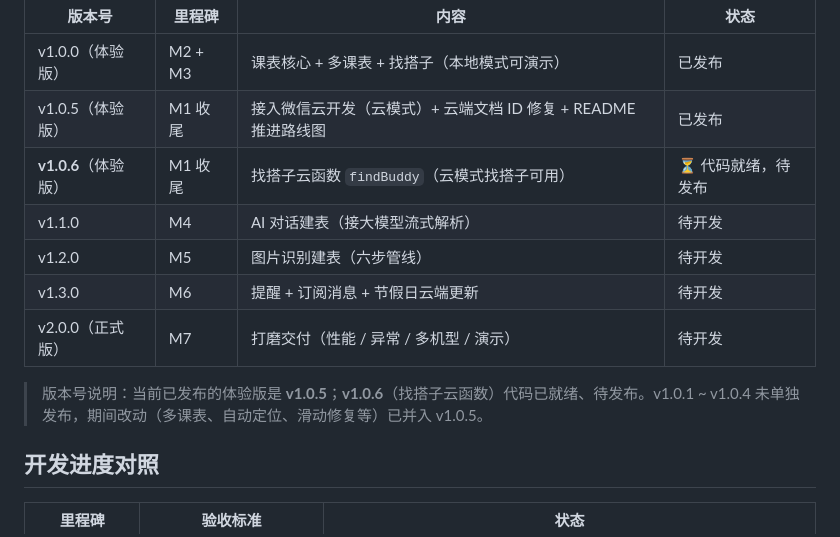
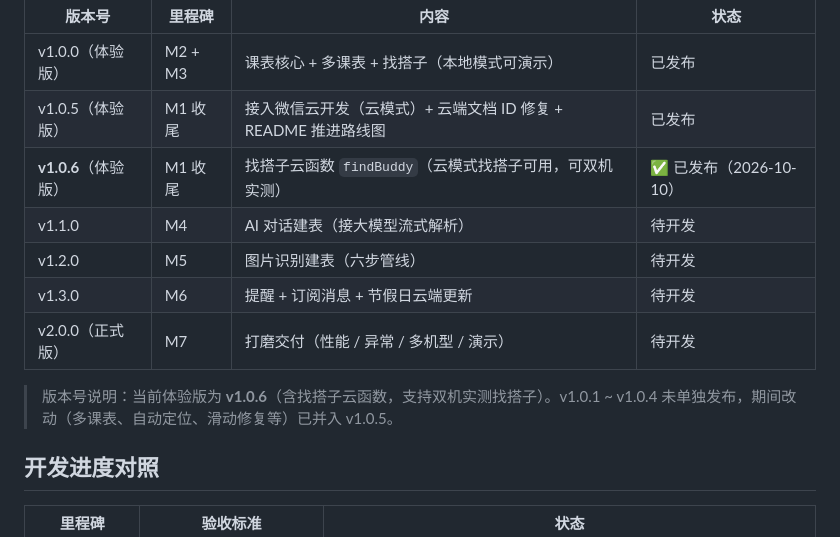
Before and after one commit to CBrui/kexiaoban, a Markdown page: README.md, the part around the change. Rendered like a GitHub page.

Commit message:
docs(README): 记录 v1.0.6 体验版发布（含 findBuddy 云函数，可双机实测找搭子）
修改内容
- 版本规划表：v1.0.6 状态由「⏳ 代码就绪，待发布」改为「✅ 已发布（2026-10-10）」，
  说明补「可双机实测」
- 版本号说明：当前体验版更新为 v1.0.6

影响范围
- 仅 README.md；test/run.js 175 项仍全通过

```diff
--- a/README.md
+++ b/README.md
@@ -315,13 +315,13 @@ SCHEDULE: {
 |---|---|---|---|
 | v1.0.0（体验版） | M2 + M3 | 课表核心 + 多课表 + 找搭子（本地模式可演示） | 已发布 |
 | v1.0.5（体验版） | M1 收尾 | 接入微信云开发（云模式）+ 云端文档 ID 修复 + README 推进路线图 | 已发布 |
-| **v1.0.6**（体验版） | M1 收尾 | 找搭子云函数 `findBuddy`（云模式找搭子可用） | ⏳ 代码就绪，待发布 |
+| **v1.0.6**（体验版） | M1 收尾 | 找搭子云函数 `findBuddy`（云模式找搭子可用，可双机实测） | ✅ 已发布（2026-10-10）|
 | v1.1.0 | M4 | AI 对话建表（接大模型流式解析） | 待开发 |
 | v1.2.0 | M5 | 图片识别建表（六步管线） | 待开发 |
 | v1.3.0 | M6 | 提醒 + 订阅消息 + 节假日云端更新 | 待开发 |
 | v2.0.0（正式版） | M7 | 打磨交付（性能 / 异常 / 多机型 / 演示） | 待开发 |
 
-> 版本号说明：当前已发布的体验版是 **v1.0.5**；**v1.0.6**（找搭子云函数）代码已就绪、待发布。v1.0.1 ~ v1.0.4 未单独发布，期间改动（多课表、自动定位、滑动修复等）已并入 v1.0.5。
+> 版本号说明：当前体验版为 **v1.0.6**（含找搭子云函数，支持双机实测找搭子）。v1.0.1 ~ v1.0.4 未单独发布，期间改动（多课表、自动定位、滑动修复等）已并入 v1.0.5。
 
 ## 开发进度对照
 
```
